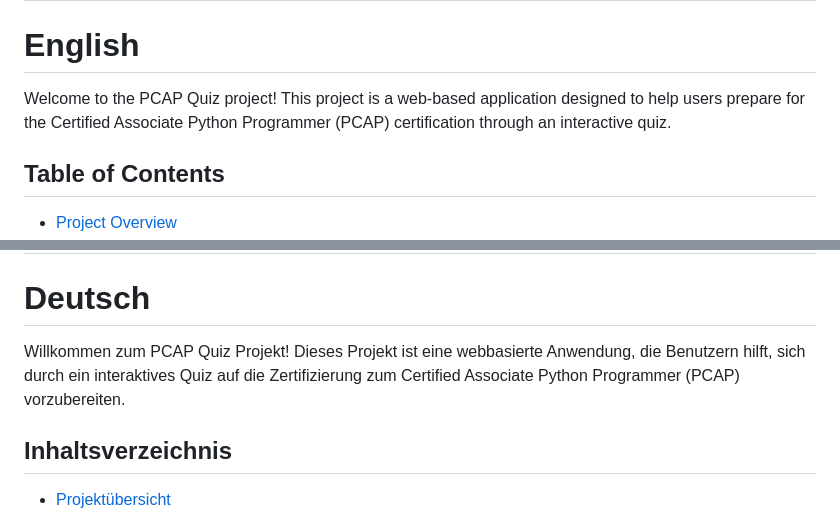
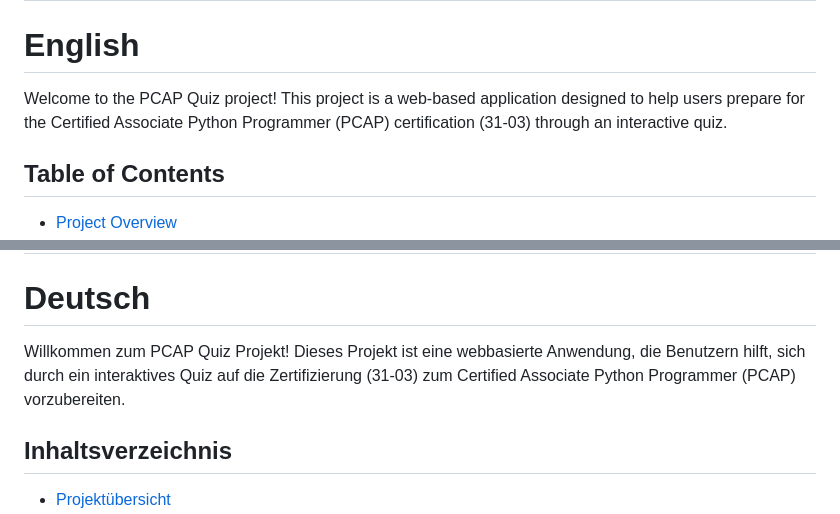
Before and after one commit to ueveu/pcap_2, a Markdown page: README.md, 2 parts joined by grey strips. Rendered like a GitHub page.

```diff
--- a/README.md
+++ b/README.md
@@ -7,7 +7,7 @@
 
 # English
 
-Welcome to the PCAP Quiz project! This project is a web-based application designed to help users prepare for the Certified Associate Python Programmer (PCAP) certification through an interactive quiz.
+Welcome to the PCAP Quiz project! This project is a web-based application designed to help users prepare for the Certified Associate Python Programmer (PCAP) certification (31-03) through an interactive quiz.
 
 ## Table of Contents
 
@@ -86,7 +86,7 @@ If you have any questions or feedback, feel free to reach out to the project mai
 
 # Deutsch
 
-Willkommen zum PCAP Quiz Projekt! Dieses Projekt ist eine webbasierte Anwendung, die Benutzern hilft, sich durch ein interaktives Quiz auf die Zertifizierung zum Certified Associate Python Programmer (PCAP) vorzubereiten.
+Willkommen zum PCAP Quiz Projekt! Dieses Projekt ist eine webbasierte Anwendung, die Benutzern hilft, sich durch ein interaktives Quiz auf die Zertifizierung (31-03) zum Certified Associate Python Programmer (PCAP) vorzubereiten.
 
 ## Inhaltsverzeichnis
 
```
